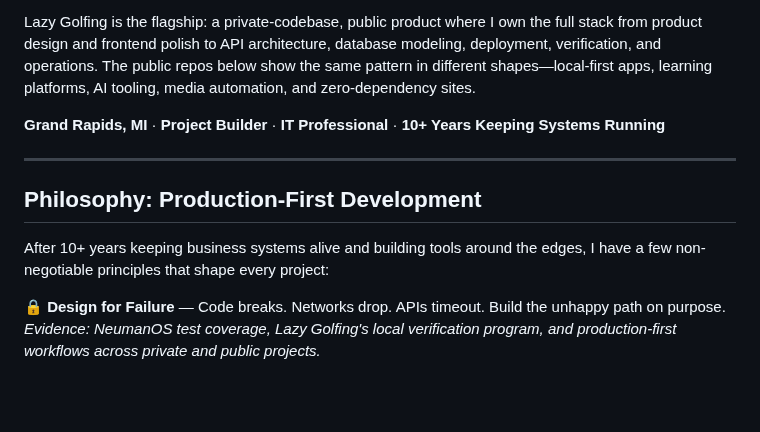
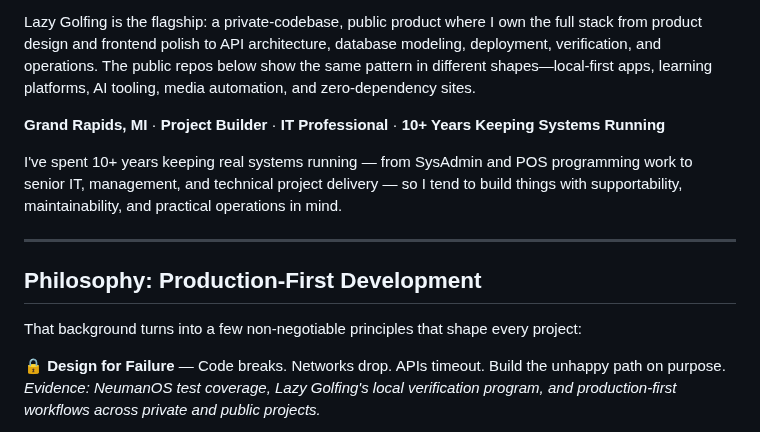
Before and after one commit to travisjneuman/travisjneuman, a Markdown page: README.md, the part around one of its changes. Rendered like a GitHub page; blank space fills up the shorter version.

```diff
--- a/README.md
+++ b/README.md
@@ -31,11 +31,13 @@ Lazy Golfing is the flagship: a private-codebase, public product where I own the
 
 **Grand Rapids, MI** · **Project Builder** · **IT Professional** · **10+ Years Keeping Systems Running**
 
+I've spent 10+ years keeping real systems running — from SysAdmin and POS programming work to senior IT, management, and technical project delivery — so I tend to build things with supportability, maintainability, and practical operations in mind.
+
 ---
 
 ## Philosophy: Production-First Development
 
-After 10+ years keeping business systems alive and building tools around the edges, I have a few non-negotiable principles that shape every project:
+That background turns into a few non-negotiable principles that shape every project:
 
 🔒 **Design for Failure** — Code breaks. Networks drop. APIs timeout. Build the unhappy path on purpose. *Evidence: NeumanOS test coverage, Lazy Golfing's local verification program, and production-first workflows across private and public projects.*
 
```
Also changed, not shown: other parts of README.md (+45 -13 lines), assets/cards/lazy-golfing-card.png (added), assets/cards/learning-card.png (added), assets/cards/neumanos-card.png (added), assets/cards/plex-real-tv-card.png (added), assets/screenshots/lazy-golfing/homepage-public.png (added).
